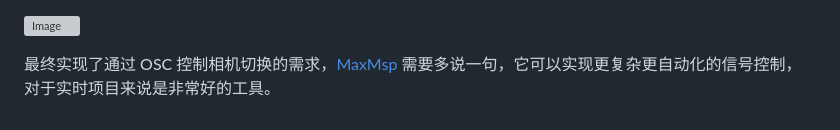
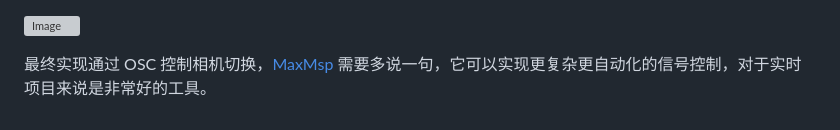
Before and after one commit to hendasheng/HenDaShengWeekly, a Markdown page: docs/vol.158.md, the part around the change. Rendered like a GitHub page; grey boxes are pictures that could not be loaded.

Commit message:
add vol.158

```diff
--- a/docs/vol.158.md
+++ b/docs/vol.158.md
@@ -154,4 +154,4 @@ osc_client = udp_client.SimpleUDPClient("127.0.0.1", 6000)
 
 ![Image](https://github.com/user-attachments/assets/fd4314f0-1f56-4591-899e-2a5b1bb46b3c)
 
-最终实现了通过 OSC 控制相机切换的需求，[MaxMsp](https://cycling74.com/) 需要多说一句，它可以实现更复杂更自动化的信号控制，对于实时项目来说是非常好的工具。
+最终实现通过 OSC 控制相机切换，[MaxMsp](https://cycling74.com/) 需要多说一句，它可以实现更复杂更自动化的信号控制，对于实时项目来说是非常好的工具。
```
